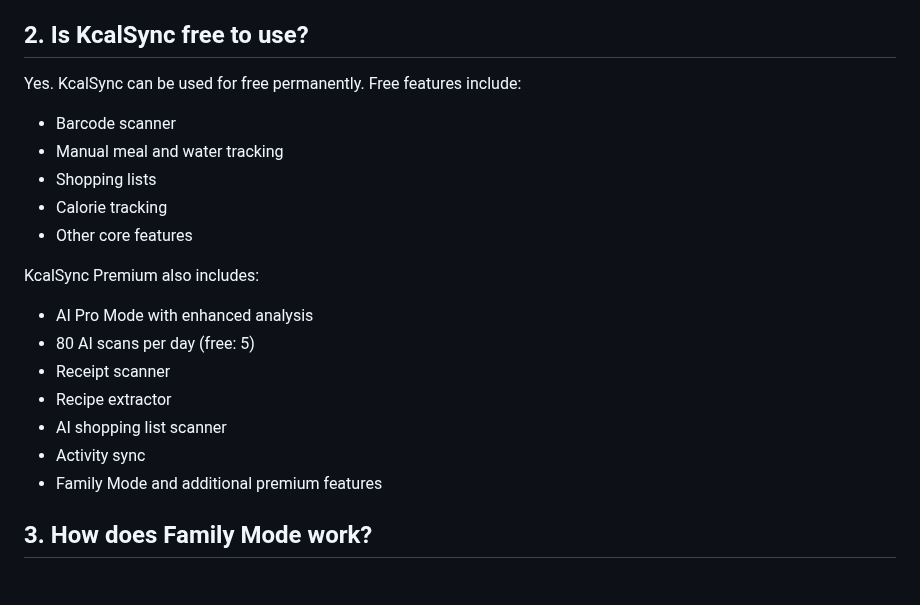
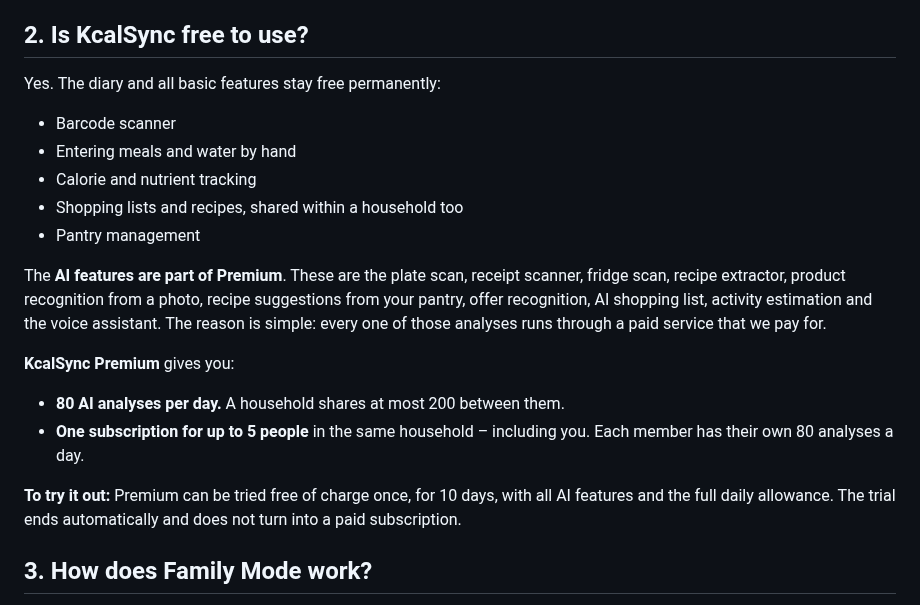
Before and after one commit to teuvex-app/kcalSync-website, a Markdown page: docs/faq/faq_en.md, the part around the change. GitHub-like rendering.

```diff
--- a/docs/faq/faq_en.md
+++ b/docs/faq/faq_en.md
@@ -6,23 +6,22 @@ KcalSync combines calorie tracking, AI-powered food recognition from photos, bar
 
 ## 2. Is KcalSync free to use?
 
-Yes. KcalSync can be used for free permanently. Free features include:
+Yes. The diary and all basic features stay free permanently:
 
 - Barcode scanner
-- Manual meal and water tracking
-- Shopping lists
-- Calorie tracking
-- Other core features
+- Entering meals and water by hand
+- Calorie and nutrient tracking
+- Shopping lists and recipes, shared within a household too
+- Pantry management
 
-KcalSync Premium also includes:
+The **AI features are part of Premium**. These are the plate scan, receipt scanner, fridge scan, recipe extractor, product recognition from a photo, recipe suggestions from your pantry, offer recognition, AI shopping list, activity estimation and the voice assistant. The reason is simple: every one of those analyses runs through a paid service that we pay for.
 
-- AI Pro Mode with enhanced analysis
-- 80 AI scans per day (free: 5)
-- Receipt scanner
-- Recipe extractor
-- AI shopping list scanner
-- Activity sync
-- Family Mode and additional premium features
+**KcalSync Premium** gives you:
+
+- **80 AI analyses per day.** A household shares at most 200 between them.
+- **One subscription for up to 5 people** in the same household – including you. Each member has their own 80 analyses a day.
+
+**To try it out:** Premium can be tried free of charge once, for 10 days, with all AI features and the full daily allowance. The trial ends automatically and does not turn into a paid subscription.
 
 ## 3. How does Family Mode work?
 
```
Also changed, not shown: docs/faq/faq_de.md (+12 -13 lines).
